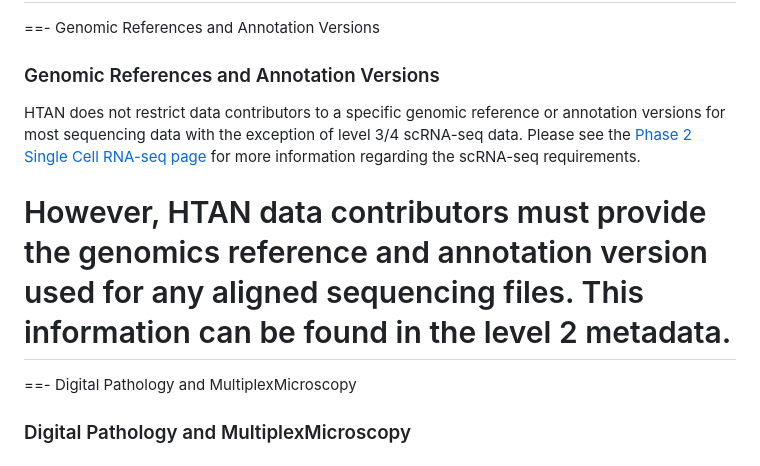
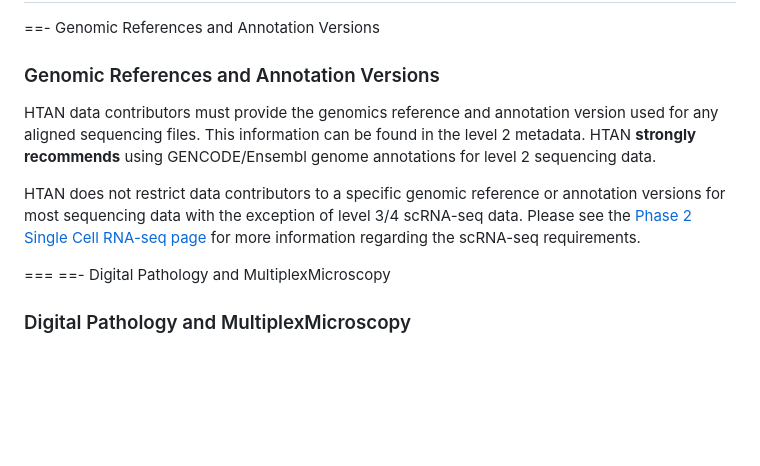
Before and after one commit to ncihtan/htan_missing_manual, a Markdown page: data_model/file_standards.md, the part around the change. GitHub-like rendering; blank space fills up the shorter version.

Commit message:
Change genome ref info, link to CELLxGENE's latest schema

```diff
--- a/data_model/file_standards.md
+++ b/data_model/file_standards.md
@@ -127,9 +127,10 @@ In HTAN Phase 2, there are specific requirements for file formats which are chec
 
 ==- Genomic References and Annotation Versions
 ### Genomic References and Annotation Versions
+HTAN data contributors must provide the genomics reference and annotation version used for any aligned sequencing files. This information can be found in the level 2 metadata. HTAN **strongly recommends** using GENCODE/Ensembl genome annotations for level 2 sequencing data.
+
 HTAN does not restrict data contributors to a specific genomic reference or annotation versions for most sequencing data with the exception of level 3/4 scRNA-seq data. Please see the [Phase 2 Single Cell RNA-seq page](../data_submission/scrnaseq_data_submission.md) for more information regarding the scRNA-seq requirements.
 
-However, HTAN data contributors must provide the genomics reference and annotation version used for any aligned sequencing files. This information can be found in the level 2 metadata.
 ===
 ==- Digital Pathology and MultiplexMicroscopy
 ### Digital Pathology and MultiplexMicroscopy
```
Also changed, not shown: data_submission/scrnaseq_data_submission.md (+1 -1 lines).
